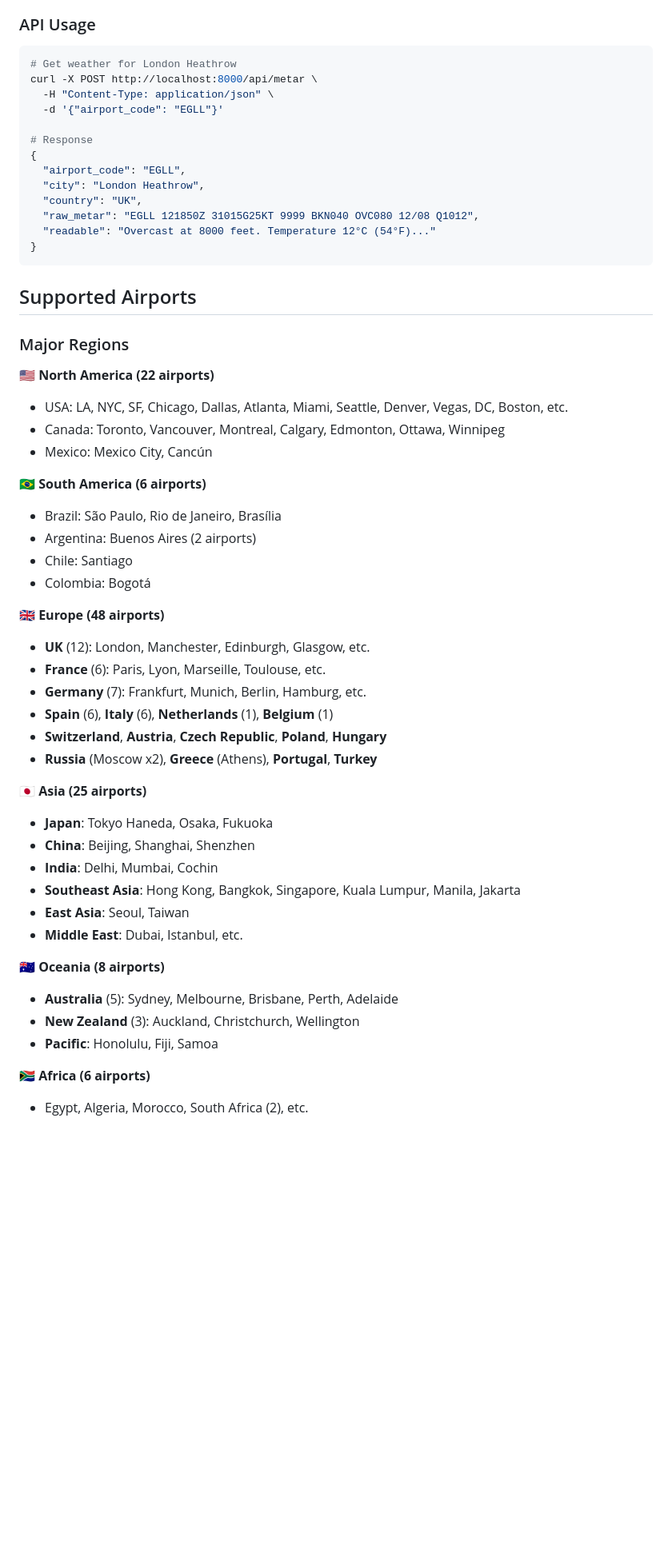
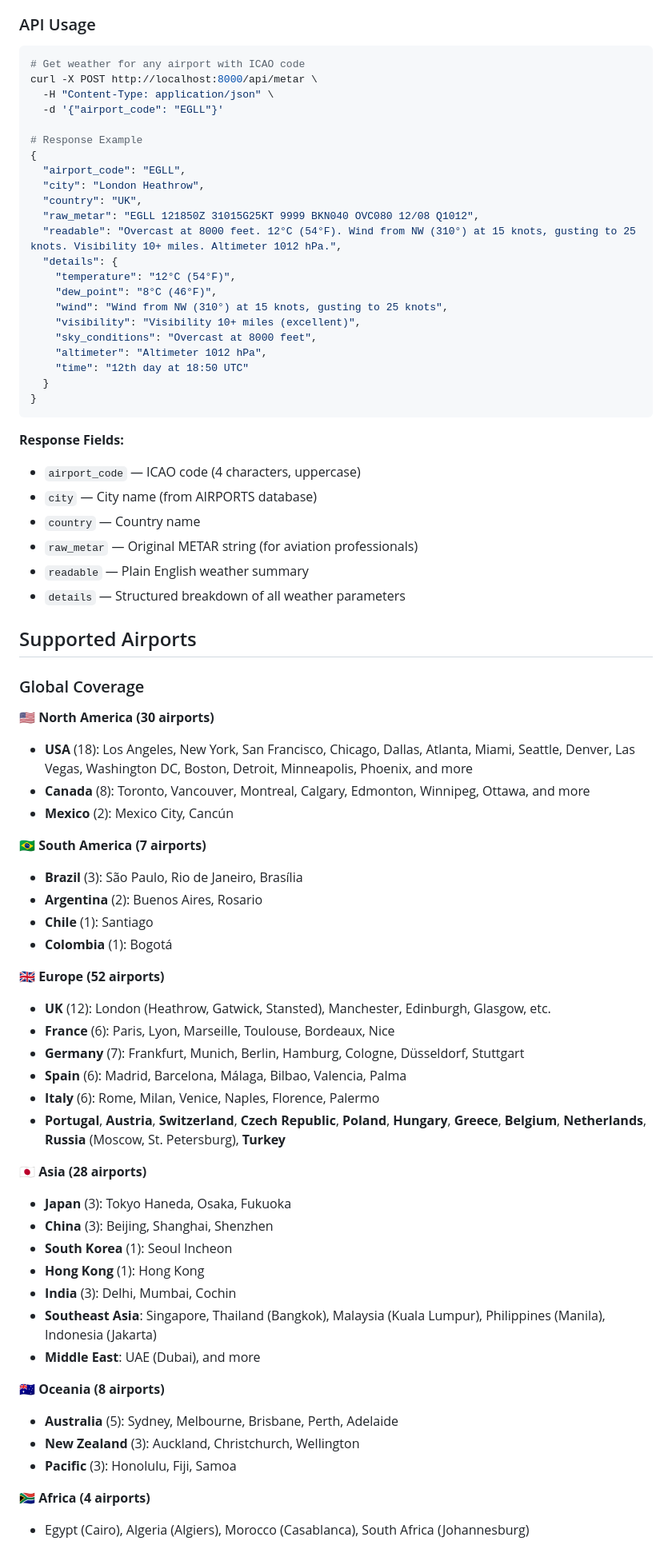
Before and after one commit to yamini9091/METAR-READER, a Markdown page: README.md, the part around one of its changes. Shown at 80% size. Drawn GitHub-style; blank space fills up the shorter version.

````diff
--- a/README.md
+++ b/README.md
@@ -77,57 +81,75 @@ The app will be available at `http://localhost:8000`. Start typing an airport co
 ### API Usage
 
 ```bash
-# Get weather for London Heathrow
+# Get weather for any airport with ICAO code
 curl -X POST http://localhost:8000/api/metar \
   -H "Content-Type: application/json" \
   -d '{"airport_code": "EGLL"}'
 
-# Response
+# Response Example
 {
   "airport_code": "EGLL",
   "city": "London Heathrow",
   "country": "UK",
   "raw_metar": "EGLL 121850Z 31015G25KT 9999 BKN040 OVC080 12/08 Q1012",
-  "readable": "Overcast at 8000 feet. Temperature 12°C (54°F)..."
+  "readable": "Overcast at 8000 feet. 12°C (54°F). Wind from NW (310°) at 15 knots, gusting to 25 knots. Visibility 10+ miles. Altimeter 1012 hPa.",
+  "details": {
+    "temperature": "12°C (54°F)",
+    "dew_point": "8°C (46°F)",
+    "wind": "Wind from NW (310°) at 15 knots, gusting to 25 knots",
+    "visibility": "Visibility 10+ miles (excellent)",
+    "sky_conditions": "Overcast at 8000 feet",
+    "altimeter": "Altimeter 1012 hPa",
+    "time": "12th day at 18:50 UTC"
+  }
 }
 ```
 
+**Response Fields:**
+- `airport_code` — ICAO code (4 characters, uppercase)
+- `city` — City name (from AIRPORTS database)
+- `country` — Country name
+- `raw_metar` — Original METAR string (for aviation professionals)
+- `readable` — Plain English weather summary
+- `details` — Structured breakdown of all weather parameters
+
 ## Supported Airports
 
-### Major Regions
+### Global Coverage
 
-**🇺🇸 North America (22 airports)**
-- USA: LA, NYC, SF, Chicago, Dallas, Atlanta, Miami, Seattle, Denver, Vegas, DC, Boston, etc.
-- Canada: Toronto, Vancouver, Montreal, Calgary, Edmonton, Ottawa, Winnipeg
-- Mexico: Mexico City, Cancún
+**🇺🇸 North America (30 airports)**
+- **USA** (18): Los Angeles, New York, San Francisco, Chicago, Dallas, Atlanta, Miami, Seattle, Denver, Las Vegas, Washington DC, Boston, Detroit, Minneapolis, Phoenix, and more
+- **Canada** (8): Toronto, Vancouver, Montreal, Calgary, Edmonton, Winnipeg, Ottawa, and more
+- **Mexico** (2): Mexico City, Cancún
 
-**🇧🇷 South America (6 airports)**
-- Brazil: São Paulo, Rio de Janeiro, Brasília
-- Argentina: Buenos Aires (2 airports)
-- Chile: Santiago
-- Colombia: Bogotá
+**🇧🇷 South America (7 airports)**
+- **Brazil** (3): São Paulo, Rio de Janeiro, Brasília
+- **Argentina** (2): Buenos Aires, Rosario
+- **Chile** (1): Santiago
+- **Colombia** (1): Bogotá
 
-**🇬🇧 Europe (48 airports)**
-- **UK** (12): London, Manchester, Edinburgh, Glasgow, etc.
-- **France** (6): Paris, Lyon, Marseille, Toulouse, etc.
-- **Germany** (7): Frankfurt, Munich, Berlin, Hamburg, etc.
-- **Spain** (6), **Italy** (6), **Netherlands** (1), **Belgium** (1)
-- **Switzerland**, **Austria**, **Czech Republic**, **Poland**, **Hungary**
-- **Russia** (Moscow x2), **Greece** (Athens), **Portugal**, **Turkey**
+**🇬🇧 Europe (52 airports)**
+- **UK** (12): London (Heathrow, Gatwick, Stansted), Manchester, Edinburgh, Glasgow, etc.
+- **France** (6): Paris, Lyon, Marseille, Toulouse, Bordeaux, Nice
+- **Germany** (7): Frankfurt, Munich, Berlin, Hamburg, Cologne, Düsseldorf, Stuttgart
+- **Spain** (6): Madrid, Barcelona, Málaga, Bilbao, Valencia, Palma
+- **Italy** (6): Rome, Milan, Venice, Naples, Florence, Palermo
+- **Portugal**, **Austria**, **Switzerland**, **Czech Republic**, **Poland**, **Hungary**, **Greece**, **Belgium**, **Netherlands**, **Russia** (Moscow, St. Petersburg), **Turkey**
 
-**🇯🇵 Asia (25 airports)**
-- **Japan**: Tokyo Haneda, Osaka, Fukuoka
-- **China**: Beijing, Shanghai, Shenzhen
-- **India**: Delhi, Mumbai, Cochin
-- **Southeast Asia**: Hong Kong, Bangkok, Singapore, Kuala Lumpur, Manila, Jakarta
-- **East Asia**: Seoul, Taiwan
-- **Middle East**: Dubai, Istanbul, etc.
+**🇯🇵 Asia (28 airports)**
+- **Japan** (3): Tokyo Haneda, Osaka, Fukuoka
+- **China** (3): Beijing, Shanghai, Shenzhen
+- **South Korea** (1): Seoul Incheon
+- **Hong Kong** (1): Hong Kong
+- **India** (3): Delhi, Mumbai, Cochin
+- **Southeast Asia**: Singapore, Thailand (Bangkok), Malaysia (Kuala Lumpur), Philippines (Manila), Indonesia (Jakarta)
+- **Middle East**: UAE (Dubai), and more
 
 **🇦🇺 Oceania (8 airports)**
 - **Australia** (5): Sydney, Melbourne, Brisbane, Perth, Adelaide
 - **New Zealand** (3): Auckland, Christchurch, Wellington
-- **Pacific**: Honolulu, Fiji, Samoa
+- **Pacific** (3): Honolulu, Fiji, Samoa
 
-**🇿🇦 Africa (6 airports)**
-- Egypt, Algeria, Morocco, South Africa (2), etc.
+**🇿🇦 Africa (4 airports)**
+- Egypt (Cairo), Algeria (Algiers), Morocco (Casablanca), South Africa (Johannesburg)
 
````
Also changed, not shown: other parts of README.md (+11 -5 lines), CLAUDE.md (+109 -37 lines).
